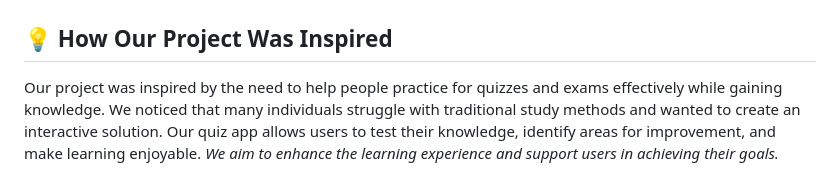
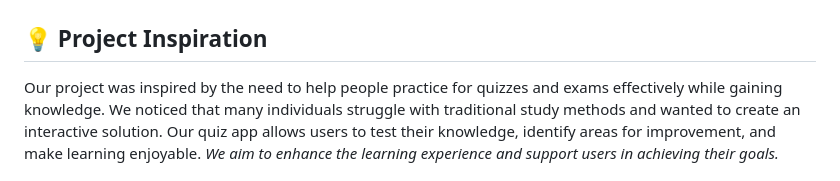
Before and after one commit to AbduHany/quizzit, a Markdown page: README.md, the part around the change. Drawn GitHub-style.

```diff
--- a/README.md
+++ b/README.md
@@ -94,7 +94,7 @@ SOFTWARE.
     <img src="images/Stats_feature.png" alt="Stats Feature" width="200"/>
 </p>
 
-## 💡 How Our Project Was Inspired
+## 💡 Project Inspiration
 Our project was inspired by the need to help people practice for quizzes and exams effectively while gaining knowledge. We noticed that many individuals struggle with traditional study methods and wanted to create an interactive solution. Our quiz app allows users to test their knowledge, identify areas for improvement, and make learning enjoyable. *We aim to enhance the learning experience and support users in achieving their goals.*
 
 ## ⏳ Technical challenges
```
